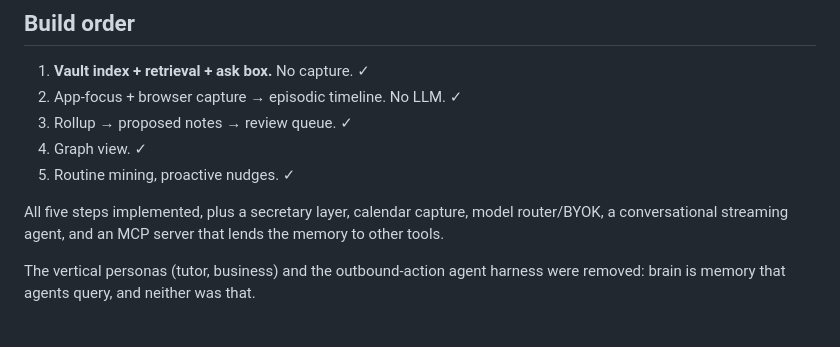
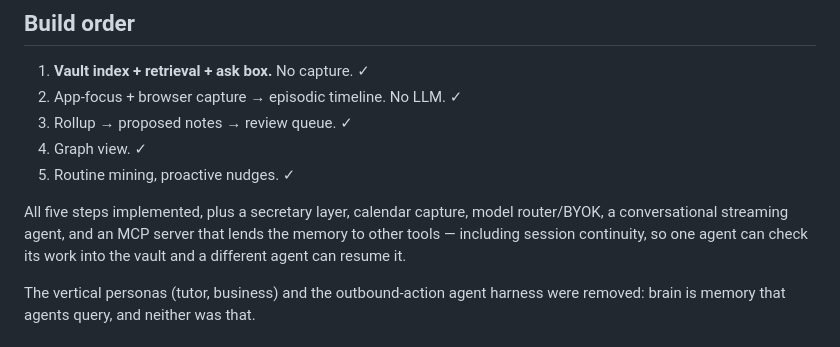
Before and after one commit to Coder8124/brain, a Markdown page: DESIGN.md, the part around the change. Rendered like a GitHub page.

```diff
--- a/DESIGN.md
+++ b/DESIGN.md
@@ -141,7 +141,8 @@ scrubber over `first_seen`, and click-through opens the note in Obsidian.
 
 All five steps implemented, plus a secretary layer, calendar capture, model
 router/BYOK, a conversational streaming agent, and an MCP server that lends the
-memory to other tools.
+memory to other tools — including session continuity, so one agent can check its
+work into the vault and a different agent can resume it.
 
 The vertical personas (tutor, business) and the outbound-action agent harness
 were removed: brain is memory that agents query, and neither was that.
```
Also changed, not shown: PRODUCT.md (+37 -12 lines).
